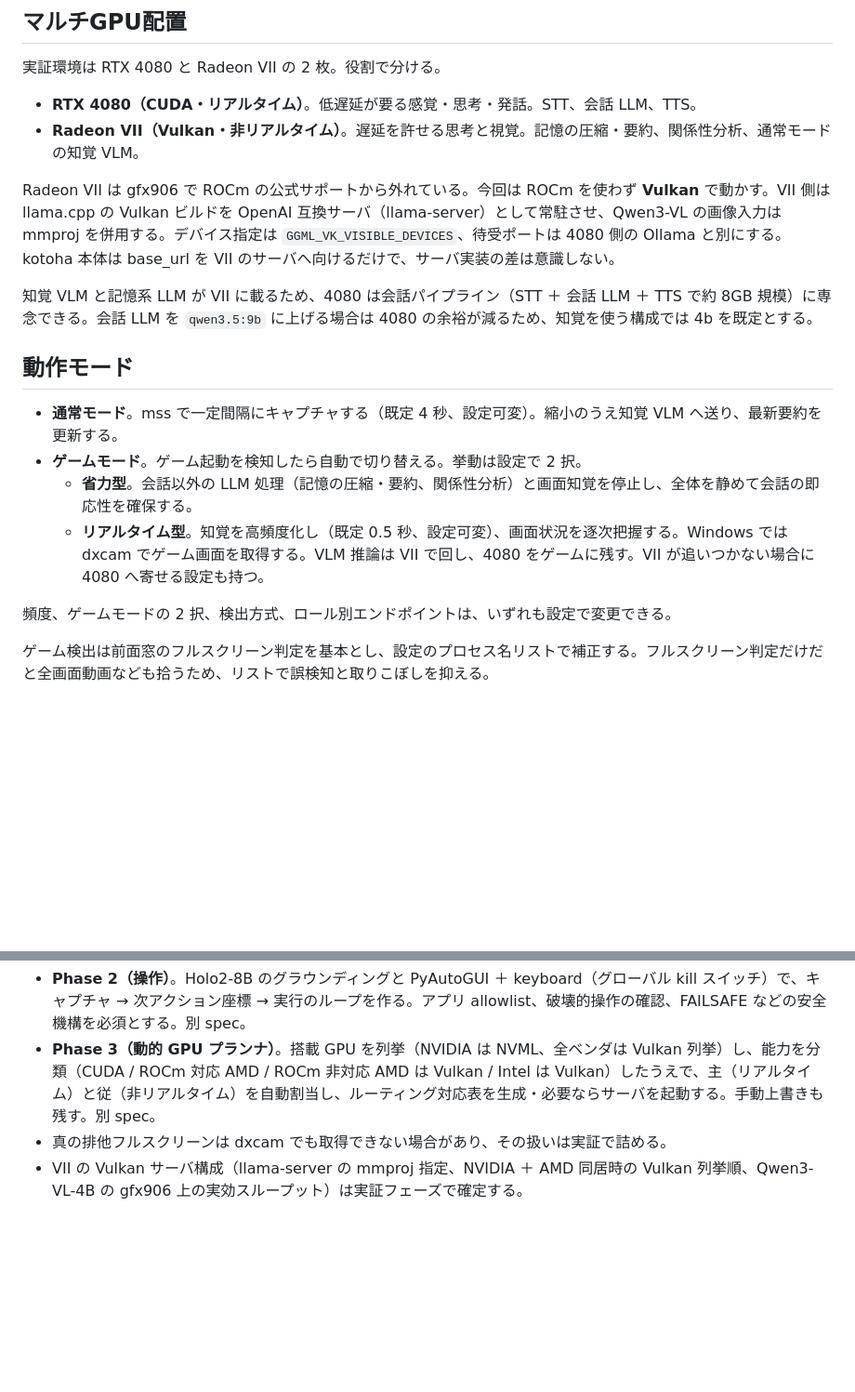
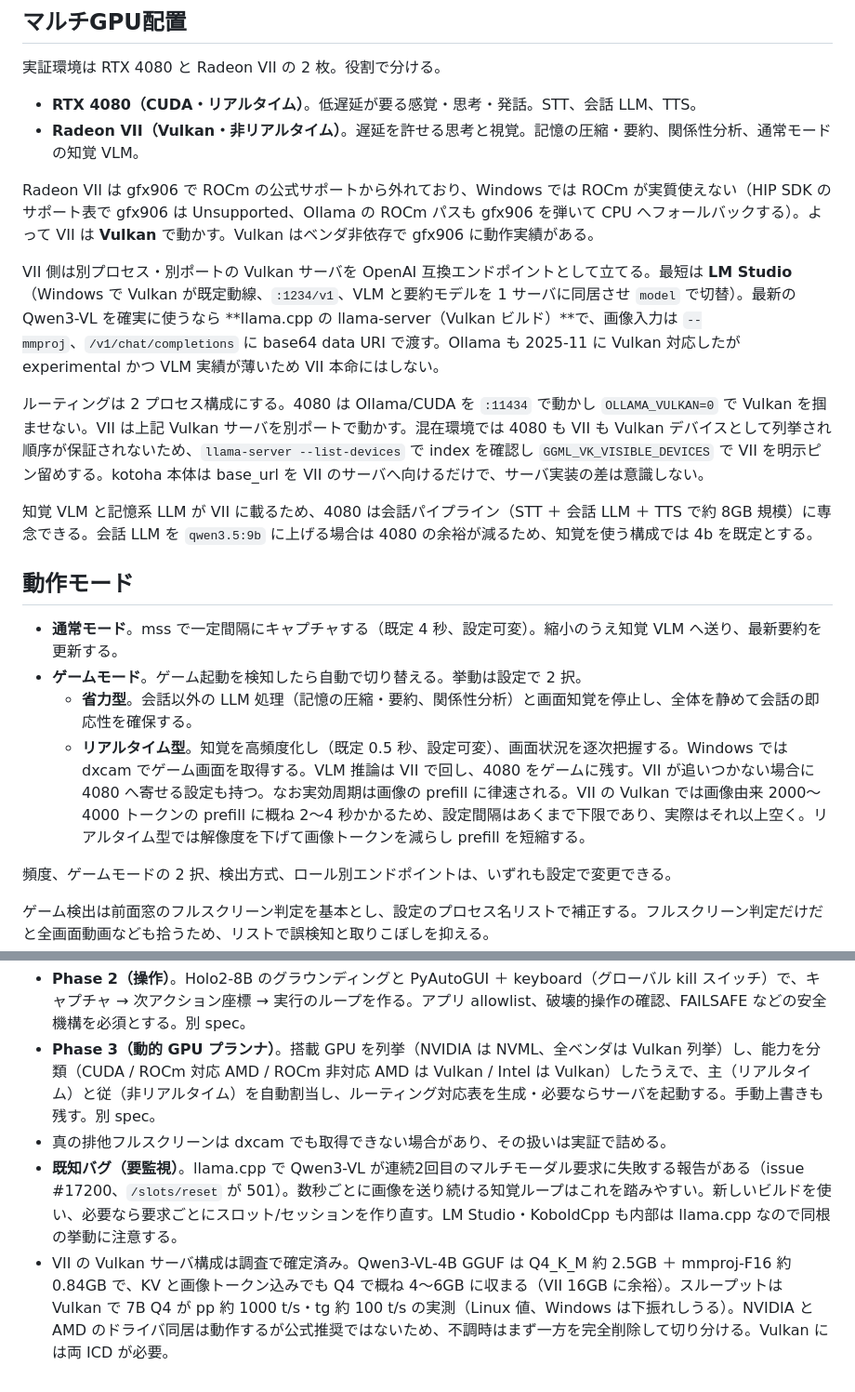
Before and after one commit to 4ltena/kotoha, a Markdown page: docs/specs/2026-06-28-screen-perception-design.md, 2 parts joined by grey strips. Shown at 93% size. GitHub-like rendering; blank space fills up the shorter version.

```diff
--- a/docs/specs/2026-06-28-screen-perception-design.md
+++ b/docs/specs/2026-06-28-screen-perception-design.md
@@ -62,7 +62,11 @@ Phase 1 ではこの対応表を設定で静的に与える。供給源を差し
 - **RTX 4080（CUDA・リアルタイム）**。低遅延が要る感覚・思考・発話。STT、会話 LLM、TTS。
 - **Radeon VII（Vulkan・非リアルタイム）**。遅延を許せる思考と視覚。記憶の圧縮・要約、関係性分析、通常モードの知覚 VLM。
 
-Radeon VII は gfx906 で ROCm の公式サポートから外れている。今回は ROCm を使わず **Vulkan** で動かす。VII 側は llama.cpp の Vulkan ビルドを OpenAI 互換サーバ（llama-server）として常駐させ、Qwen3-VL の画像入力は mmproj を併用する。デバイス指定は `GGML_VK_VISIBLE_DEVICES`、待受ポートは 4080 側の Ollama と別にする。kotoha 本体は base_url を VII のサーバへ向けるだけで、サーバ実装の差は意識しない。
+Radeon VII は gfx906 で ROCm の公式サポートから外れており、Windows では ROCm が実質使えない（HIP SDK のサポート表で gfx906 は Unsupported、Ollama の ROCm パスも gfx906 を弾いて CPU へフォールバックする）。よって VII は **Vulkan** で動かす。Vulkan はベンダ非依存で gfx906 に動作実績がある。
+
+VII 側は別プロセス・別ポートの Vulkan サーバを OpenAI 互換エンドポイントとして立てる。最短は **LM Studio**（Windows で Vulkan が既定動線、`:1234/v1`、VLM と要約モデルを 1 サーバに同居させ `model` で切替）。最新の Qwen3-VL を確実に使うなら **llama.cpp の llama-server（Vulkan ビルド）**で、画像入力は `--mmproj`、`/v1/chat/completions` に base64 data URI で渡す。Ollama も 2025-11 に Vulkan 対応したが experimental かつ VLM 実績が薄いため VII 本命にはしない。
+
+ルーティングは 2 プロセス構成にする。4080 は Ollama/CUDA を `:11434` で動かし `OLLAMA_VULKAN=0` で Vulkan を掴ませない。VII は上記 Vulkan サーバを別ポートで動かす。混在環境では 4080 も VII も Vulkan デバイスとして列挙され順序が保証されないため、`llama-server --list-devices` で index を確認し `GGML_VK_VISIBLE_DEVICES` で VII を明示ピン留めする。kotoha 本体は base_url を VII のサーバへ向けるだけで、サーバ実装の差は意識しない。
 
 知覚 VLM と記憶系 LLM が VII に載るため、4080 は会話パイプライン（STT ＋ 会話 LLM ＋ TTS で約 8GB 規模）に専念できる。会話 LLM を `qwen3.5:9b` に上げる場合は 4080 の余裕が減るため、知覚を使う構成では 4b を既定とする。
 
@@ -71,7 +75,7 @@ Radeon VII は gfx906 で ROCm の公式サポートから外れている。今
 - **通常モード**。mss で一定間隔にキャプチャする（既定 4 秒、設定可変）。縮小のうえ知覚 VLM へ送り、最新要約を更新する。
 - **ゲームモード**。ゲーム起動を検知したら自動で切り替える。挙動は設定で 2 択。
   - **省力型**。会話以外の LLM 処理（記憶の圧縮・要約、関係性分析）と画面知覚を停止し、全体を静めて会話の即応性を確保する。
-  - **リアルタイム型**。知覚を高頻度化し（既定 0.5 秒、設定可変）、画面状況を逐次把握する。Windows では dxcam でゲーム画面を取得する。VLM 推論は VII で回し、4080 をゲームに残す。VII が追いつかない場合に 4080 へ寄せる設定も持つ。
+  - **リアルタイム型**。知覚を高頻度化し（既定 0.5 秒、設定可変）、画面状況を逐次把握する。Windows では dxcam でゲーム画面を取得する。VLM 推論は VII で回し、4080 をゲームに残す。VII が追いつかない場合に 4080 へ寄せる設定も持つ。なお実効周期は画像の prefill に律速される。VII の Vulkan では画像由来 2000〜4000 トークンの prefill に概ね 2〜4 秒かかるため、設定間隔はあくまで下限であり、実際はそれ以上空く。リアルタイム型では解像度を下げて画像トークンを減らし prefill を短縮する。
 
 頻度、ゲームモードの 2 択、検出方式、ロール別エンドポイントは、いずれも設定で変更できる。
 
@@ -136,4 +140,5 @@ aux_llm_url: str = ""                           # 例 http://localhost:11435
 - **Phase 2（操作）**。Holo2-8B のグラウンディングと PyAutoGUI ＋ keyboard（グローバル kill スイッチ）で、キャプチャ → 次アクション座標 → 実行のループを作る。アプリ allowlist、破壊的操作の確認、FAILSAFE などの安全機構を必須とする。別 spec。
 - **Phase 3（動的 GPU プランナ）**。搭載 GPU を列挙（NVIDIA は NVML、全ベンダは Vulkan 列挙）し、能力を分類（CUDA / ROCm 対応 AMD / ROCm 非対応 AMD は Vulkan / Intel は Vulkan）したうえで、主（リアルタイム）と従（非リアルタイム）を自動割当し、ルーティング対応表を生成・必要ならサーバを起動する。手動上書きも残す。別 spec。
 - 真の排他フルスクリーンは dxcam でも取得できない場合があり、その扱いは実証で詰める。
-- VII の Vulkan サーバ構成（llama-server の mmproj 指定、NVIDIA ＋ AMD 同居時の Vulkan 列挙順、Qwen3-VL-4B の gfx906 上の実効スループット）は実証フェーズで確定する。
+- **既知バグ（要監視）**。llama.cpp で Qwen3-VL が連続2回目のマルチモーダル要求に失敗する報告がある（issue #17200、`/slots/reset` が 501）。数秒ごとに画像を送り続ける知覚ループはこれを踏みやすい。新しいビルドを使い、必要なら要求ごとにスロット/セッションを作り直す。LM Studio・KoboldCpp も内部は llama.cpp なので同根の挙動に注意する。
+- VII の Vulkan サーバ構成は調査で確定済み。Qwen3-VL-4B GGUF は Q4_K_M 約 2.5GB ＋ mmproj-F16 約 0.84GB で、KV と画像トークン込みでも Q4 で概ね 4〜6GB に収まる（VII 16GB に余裕）。スループットは Vulkan で 7B Q4 が pp 約 1000 t/s・tg 約 100 t/s の実測（Linux 値、Windows は下振れしうる）。NVIDIA と AMD のドライバ同居は動作するが公式推奨ではないため、不調時はまず一方を完全削除して切り分ける。Vulkan には両 ICD が必要。
```
Also changed, not shown: docs/plans/2026-06-28-screen-perception-phase1.md (+5 -4 lines).
